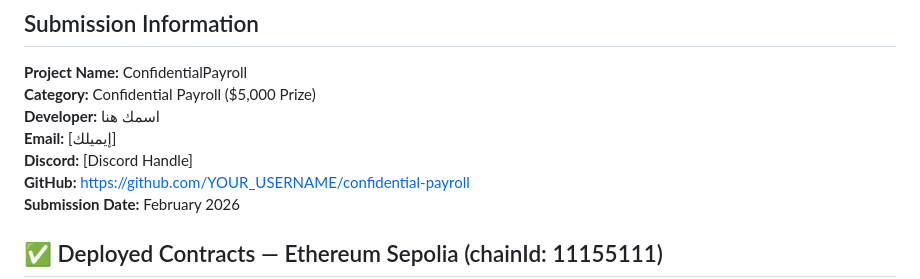
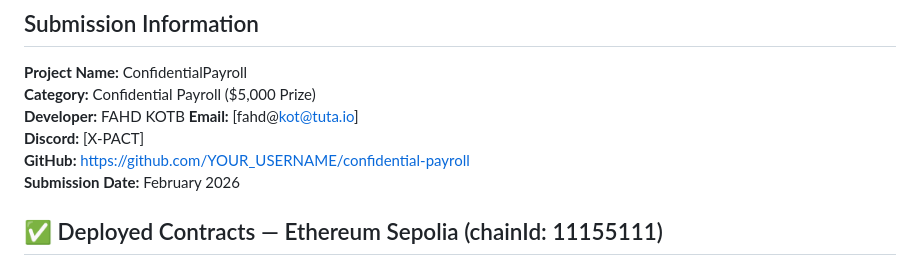
Before and after one commit to X-PACT/confidential-payroll, a Markdown page: ZAMA_SUBMISSION.md, the part around the change. GitHub-like rendering.

```diff
--- a/ZAMA_SUBMISSION.md
+++ b/ZAMA_SUBMISSION.md
@@ -4,9 +4,9 @@
 
 **Project Name:** ConfidentialPayroll
 **Category:** Confidential Payroll ($5,000 Prize)
-**Developer:** اسمك هنا
-**Email:** [إيميلك]
-**Discord:** [Discord Handle]
+**Developer:** FAHD KOTB
+**Email:** [fahd@kot@tuta.io]
+**Discord:** [X-PACT]
 **GitHub:** https://github.com/YOUR_USERNAME/confidential-payroll
 **Submission Date:** February 2026
 
```
